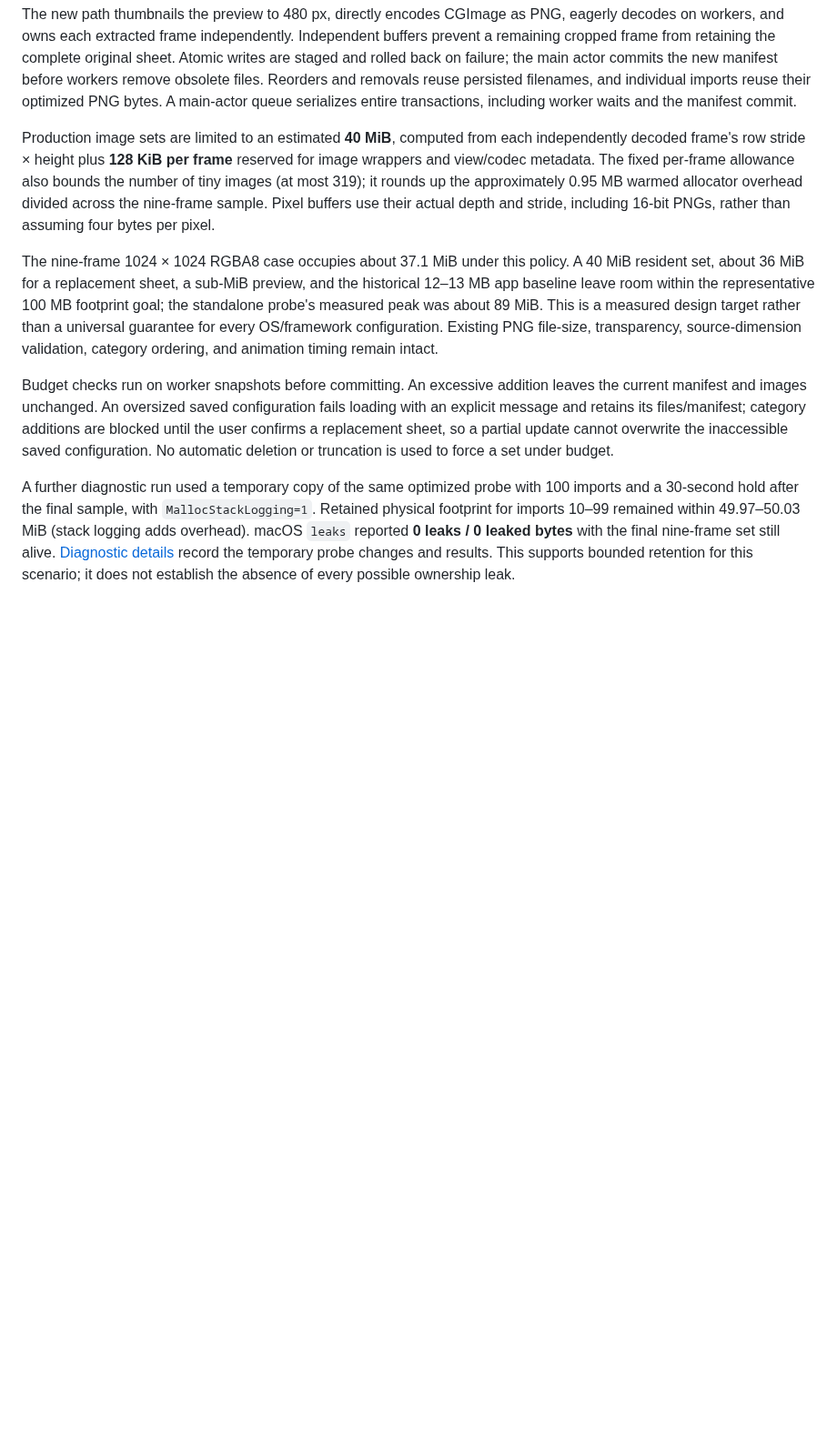
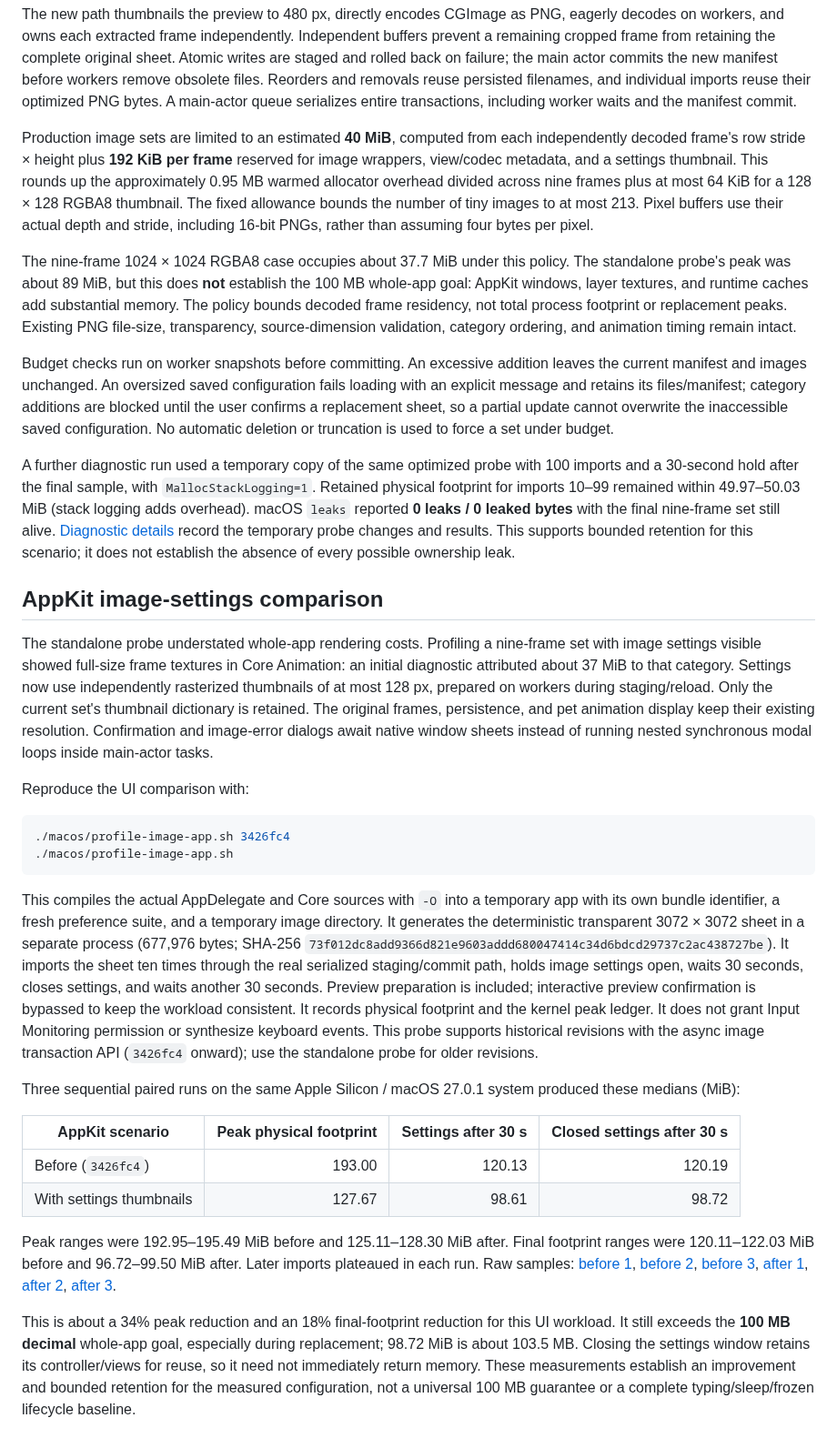
Before and after one commit to nyatinte/Waddly, a Markdown page: docs/MEMORY.md, the part around the change. Shown at 91% size. Rendered like a GitHub page; blank space fills up the shorter version.

````diff
--- a/docs/MEMORY.md
+++ b/docs/MEMORY.md
@@ -89,11 +89,35 @@ Raw samples from one pair: [before](memory-baselines/image-pipeline-before.csv)
 
 The new path thumbnails the preview to 480 px, directly encodes CGImage as PNG, eagerly decodes on workers, and owns each extracted frame independently. Independent buffers prevent a remaining cropped frame from retaining the complete original sheet. Atomic writes are staged and rolled back on failure; the main actor commits the new manifest before workers remove obsolete files. Reorders and removals reuse persisted filenames, and individual imports reuse their optimized PNG bytes. A main-actor queue serializes entire transactions, including worker waits and the manifest commit.
 
-Production image sets are limited to an estimated **40 MiB**, computed from each independently decoded frame's row stride × height plus **128 KiB per frame** reserved for image wrappers and view/codec metadata. The fixed per-frame allowance also bounds the number of tiny images (at most 319); it rounds up the approximately 0.95 MB warmed allocator overhead divided across the nine-frame sample. Pixel buffers use their actual depth and stride, including 16-bit PNGs, rather than assuming four bytes per pixel.
+Production image sets are limited to an estimated **40 MiB**, computed from each independently decoded frame's row stride × height plus **192 KiB per frame** reserved for image wrappers, view/codec metadata, and a settings thumbnail. This rounds up the approximately 0.95 MB warmed allocator overhead divided across nine frames plus at most 64 KiB for a 128 × 128 RGBA8 thumbnail. The fixed allowance bounds the number of tiny images to at most 213. Pixel buffers use their actual depth and stride, including 16-bit PNGs, rather than assuming four bytes per pixel.
 
-The nine-frame 1024 × 1024 RGBA8 case occupies about 37.1 MiB under this policy. A 40 MiB resident set, about 36 MiB for a replacement sheet, a sub-MiB preview, and the historical 12–13 MB app baseline leave room within the representative 100 MB footprint goal; the standalone probe's measured peak was about 89 MiB. This is a measured design target rather than a universal guarantee for every OS/framework configuration. Existing PNG file-size, transparency, source-dimension validation, category ordering, and animation timing remain intact.
+The nine-frame 1024 × 1024 RGBA8 case occupies about 37.7 MiB under this policy. The standalone probe's peak was about 89 MiB, but this does **not** establish the 100 MB whole-app goal: AppKit windows, layer textures, and runtime caches add substantial memory. The policy bounds decoded frame residency, not total process footprint or replacement peaks. Existing PNG file-size, transparency, source-dimension validation, category ordering, and animation timing remain intact.
 
 Budget checks run on worker snapshots before committing. An excessive addition leaves the current manifest and images unchanged. An oversized saved configuration fails loading with an explicit message and retains its files/manifest; category additions are blocked until the user confirms a replacement sheet, so a partial update cannot overwrite the inaccessible saved configuration. No automatic deletion or truncation is used to force a set under budget.
 
 
 A further diagnostic run used a temporary copy of the same optimized probe with 100 imports and a 30-second hold after the final sample, with `MallocStackLogging=1`. Retained physical footprint for imports 10–99 remained within 49.97–50.03 MiB (stack logging adds overhead). macOS `leaks` reported **0 leaks / 0 leaked bytes** with the final nine-frame set still alive. [Diagnostic details](memory-baselines/100-import-diagnostic.txt) record the temporary probe changes and results. This supports bounded retention for this scenario; it does not establish the absence of every possible ownership leak.
+
+## AppKit image-settings comparison
+
+The standalone probe understated whole-app rendering costs. Profiling a nine-frame set with image settings visible showed full-size frame textures in Core Animation: an initial diagnostic attributed about 37 MiB to that category. Settings now use independently rasterized thumbnails of at most 128 px, prepared on workers during staging/reload. Only the current set's thumbnail dictionary is retained. The original frames, persistence, and pet animation display keep their existing resolution. Confirmation and image-error dialogs await native window sheets instead of running nested synchronous modal loops inside main-actor tasks.
+
+Reproduce the UI comparison with:
+
+```sh
+./macos/profile-image-app.sh 3426fc4
+./macos/profile-image-app.sh
+```
+
+This compiles the actual AppDelegate and Core sources with `-O` into a temporary app with its own bundle identifier, a fresh preference suite, and a temporary image directory. It generates the deterministic transparent 3072 × 3072 sheet in a separate process (677,976 bytes; SHA-256 `73f012dc8add9366d821e9603addd680047414c34d6bdcd29737c2ac438727be`). It imports the sheet ten times through the real serialized staging/commit path, holds image settings open, waits 30 seconds, closes settings, and waits another 30 seconds. Preview preparation is included; interactive preview confirmation is bypassed to keep the workload consistent. It records physical footprint and the kernel peak ledger. It does not grant Input Monitoring permission or synthesize keyboard events. This probe supports historical revisions with the async image transaction API (`3426fc4` onward); use the standalone probe for older revisions.
+
+Three sequential paired runs on the same Apple Silicon / macOS 27.0.1 system produced these medians (MiB):
+
+| AppKit scenario | Peak physical footprint | Settings after 30 s | Closed settings after 30 s |
+| --- | ---: | ---: | ---: |
+| Before (`3426fc4`) | 193.00 | 120.13 | 120.19 |
+| With settings thumbnails | 127.67 | 98.61 | 98.72 |
+
+Peak ranges were 192.95–195.49 MiB before and 125.11–128.30 MiB after. Final footprint ranges were 120.11–122.03 MiB before and 96.72–99.50 MiB after. Later imports plateaued in each run. Raw samples: [before 1](memory-baselines/image-app-before-1.csv), [before 2](memory-baselines/image-app-before-2.csv), [before 3](memory-baselines/image-app-before-3.csv), [after 1](memory-baselines/image-app-after-1.csv), [after 2](memory-baselines/image-app-after-2.csv), [after 3](memory-baselines/image-app-after-3.csv).
+
+This is about a 34% peak reduction and an 18% final-footprint reduction for this UI workload. It still exceeds the **100 MB decimal** whole-app goal, especially during replacement; 98.72 MiB is about 103.5 MB. Closing the settings window retains its controller/views for reuse, so it need not immediately return memory. These measurements establish an improvement and bounded retention for the measured configuration, not a universal 100 MB guarantee or a complete typing/sleep/frozen lifecycle baseline.
````
Also changed, not shown: README.en.md (+1 -1 lines), README.md (+1 -1 lines), docs/screenshots/image-import-sheet.png (added), 15 other files.
